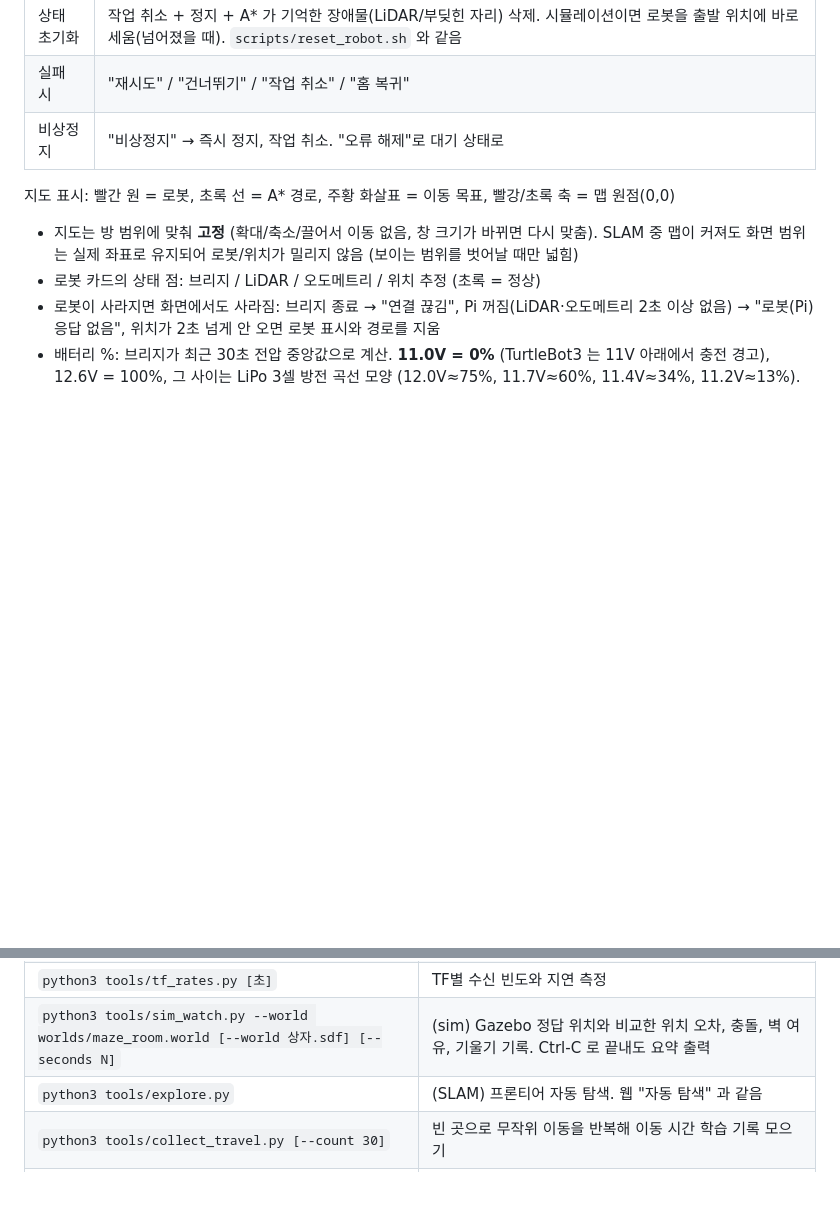
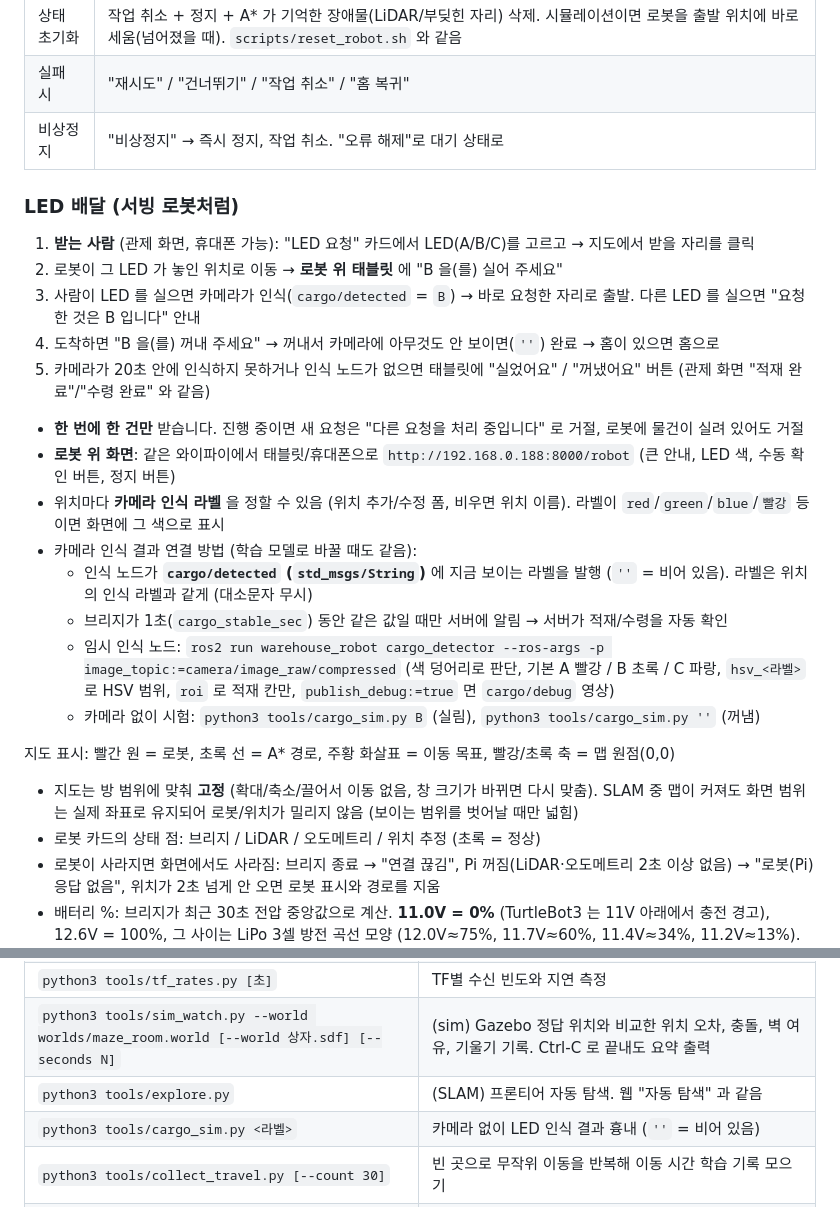
Before and after one commit to pi-lee-lee/team_project2, a Markdown page: README.md, 2 parts joined by grey strips. Drawn GitHub-style; blank space fills up the shorter version.

Commit message:
문서: LED 배달 흐름, 로봇 화면(/robot), 카메라 인식 연결 방법(cargo/detected), 시험 결과
Co-Authored-By: Claude Opus 5.5 <noreply@anthropic.com>

```diff
--- a/README.md
+++ b/README.md
@@ -204,6 +204,24 @@ SIGINT → SIGTERM → SIGKILL 순서로 보내고 남은 프로세스가 없는
 | 실패 시 | "재시도" / "건너뛰기" / "작업 취소" / "홈 복귀" |
 | 비상정지 | "비상정지" → 즉시 정지, 작업 취소. "오류 해제"로 대기 상태로 |
 
+### LED 배달 (서빙 로봇처럼)
+
+1. **받는 사람** (관제 화면, 휴대폰 가능): "LED 요청" 카드에서 LED(A/B/C)를 고르고 → 지도에서 받을 자리를 클릭
+2. 로봇이 그 LED 가 놓인 위치로 이동 → **로봇 위 태블릿** 에 "B 을(를) 실어 주세요"
+3. 사람이 LED 를 실으면 카메라가 인식(`cargo/detected` = `B`) → 바로 요청한 자리로 출발. 다른 LED 를 실으면 "요청한 것은 B 입니다" 안내
+4. 도착하면 "B 을(를) 꺼내 주세요" → 꺼내서 카메라에 아무것도 안 보이면(`''`) 완료 → 홈이 있으면 홈으로
+5. 카메라가 20초 안에 인식하지 못하거나 인식 노드가 없으면 태블릿에 "실었어요" / "꺼냈어요" 버튼 (관제 화면 "적재 완료"/"수령 완료" 와 같음)
+
+- **한 번에 한 건만** 받습니다. 진행 중이면 새 요청은 "다른 요청을 처리 중입니다" 로 거절, 로봇에 물건이 실려 있어도 거절
+- **로봇 위 화면**: 같은 와이파이에서 태블릿/휴대폰으로 `http://192.168.0.188:8000/robot` (큰 안내, LED 색, 수동 확인 버튼, 정지 버튼)
+- 위치마다 **카메라 인식 라벨** 을 정할 수 있음 (위치 추가/수정 폼, 비우면 위치 이름). 라벨이 `red`/`green`/`blue`/`빨강` 등이면 화면에 그 색으로 표시
+- 카메라 인식 결과 연결 방법 (학습 모델로 바꿀 때도 같음):
+  - 인식 노드가 **`cargo/detected` (`std_msgs/String`)** 에 지금 보이는 라벨을 발행 (`''` = 비어 있음). 라벨은 위치의 인식 라벨과 같게 (대소문자 무시)
+  - 브리지가 1초(`cargo_stable_sec`) 동안 같은 값일 때만 서버에 알림 → 서버가 적재/수령을 자동 확인
+  - 임시 인식 노드: `ros2 run warehouse_robot cargo_detector --ros-args -p image_topic:=camera/image_raw/compressed`
+    (색 덩어리로 판단, 기본 A 빨강 / B 초록 / C 파랑, `hsv_<라벨>` 로 HSV 범위, `roi` 로 적재 칸만, `publish_debug:=true` 면 `cargo/debug` 영상)
+  - 카메라 없이 시험: `python3 tools/cargo_sim.py B` (실림), `python3 tools/cargo_sim.py ''` (꺼냄)
+
 지도 표시: 빨간 원 = 로봇, 초록 선 = A* 경로, 주황 화살표 = 이동 목표, 빨강/초록 축 = 맵 원점(0,0)
 
 - 지도는 방 범위에 맞춰 **고정** (확대/축소/끌어서 이동 없음, 창 크기가 바뀌면 다시 맞춤).
@@ -315,6 +333,7 @@ dpkg -l ros-humble-tf2 ros-humble-tf2-ros | grep ^ii   # 0.25.24 확인
 | `python3 tools/tf_rates.py [초]` | TF별 수신 빈도와 지연 측정 |
 | `python3 tools/sim_watch.py --world worlds/maze_room.world [--world 상자.sdf] [--seconds N]` | (sim) Gazebo 정답 위치와 비교한 위치 오차, 충돌, 벽 여유, 기울기 기록. Ctrl-C 로 끝내도 요약 출력 |
 | `python3 tools/explore.py` | (SLAM) 프론티어 자동 탐색. 웹 "자동 탐색" 과 같음 |
+| `python3 tools/cargo_sim.py <라벨>` | 카메라 없이 LED 인식 결과 흉내 (`''` = 비어 있음) |
 | `python3 tools/collect_travel.py [--count 30]` | 빈 곳으로 무작위 이동을 반복해 이동 시간 학습 기록 모으기 |
 | `python3 tools/ui_goto.py x y [yaw]` / `--home` | 웹과 같은 방식으로 이동(또는 홈 복귀) 명령을 보내고 진행 출력 (시간 초과 시 비상정지) |
 | `python3 tools/clean_map.py ~/maps/maze_map.yaml` | 맵 정리 → `maze_map_clean.yaml/.pgm` + 비교 이미지 `_preview.png` (원본 유지) |
```
Also changed, not shown: CLAUDE.md (+2 -1 lines), STATUS.md (+9 -0 lines).
